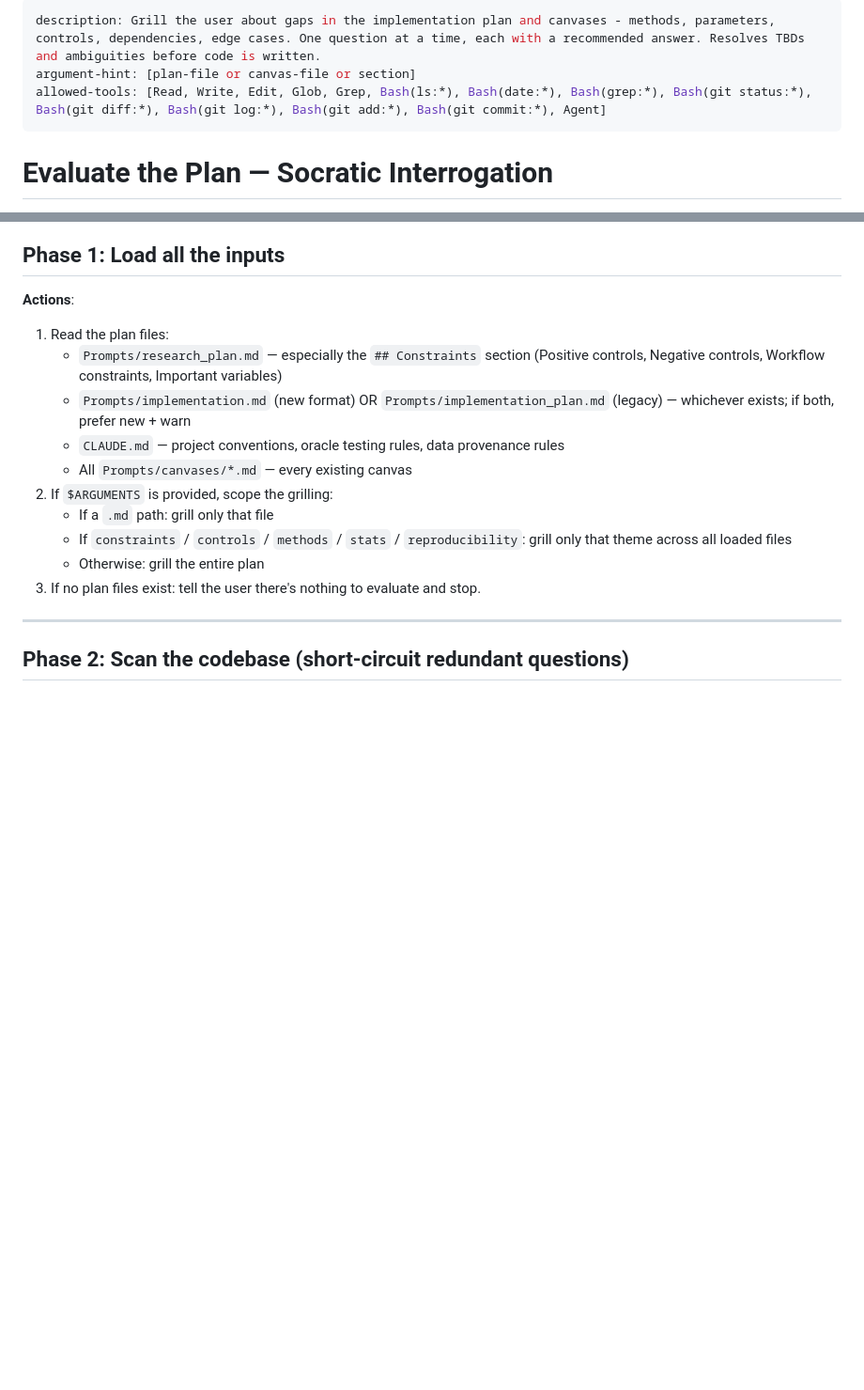
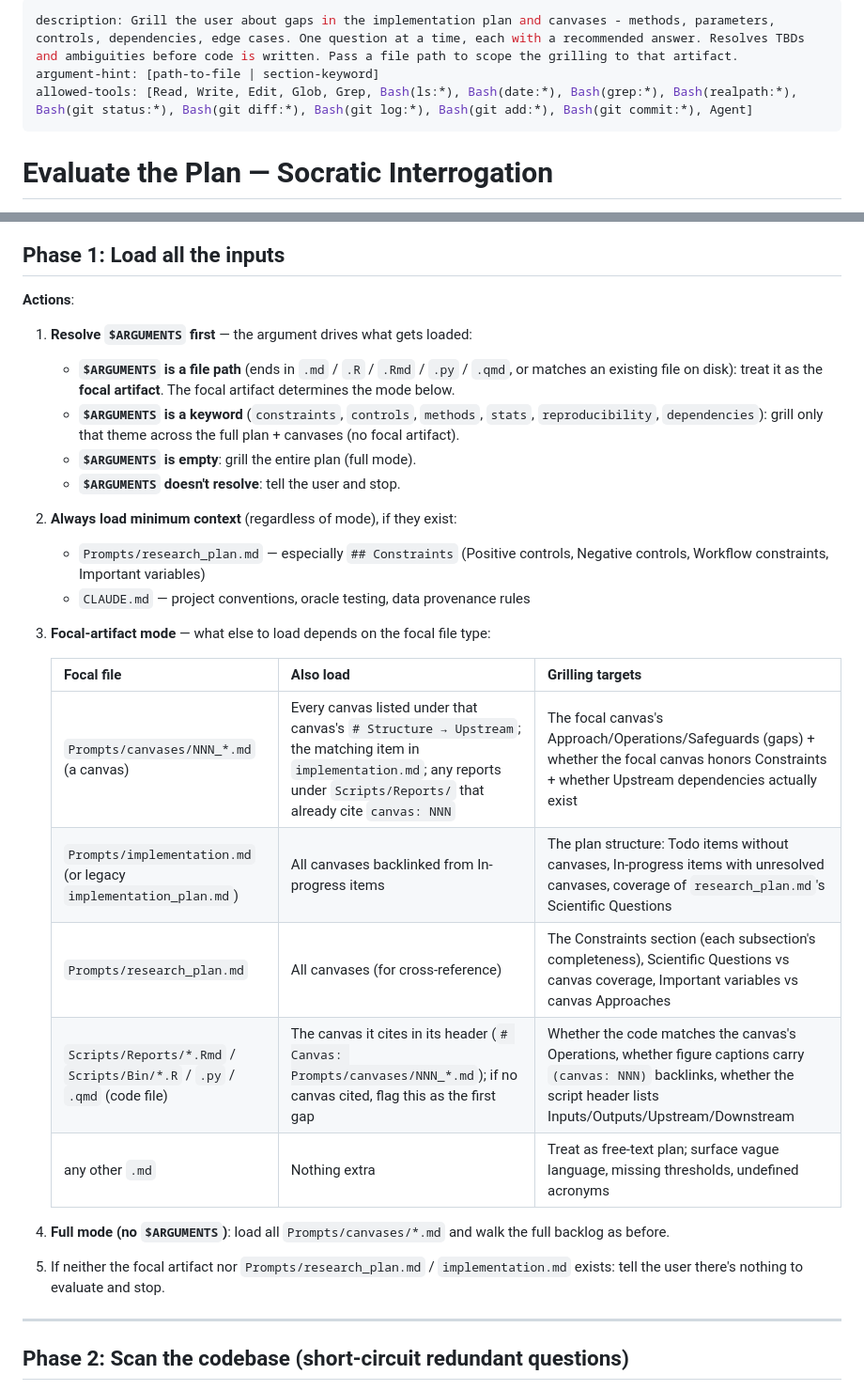
Before and after one commit to frenkiboy/.claude, a Markdown page: commands/evaluate-plan.md, 2 parts joined by grey strips. Shown at 94% size. Rendered like a GitHub page; blank space fills up the shorter version.

Commit message:
grill-me: file-as-argument is now first-class
Phase 1 reworked to handle four argument modes:
- file path (canvas / implementation / research_plan / code / .md):
  treated as focal artifact; co-loaded context depends on file type
- section keyword: scope to a theme across all files
- empty: full plan grilling
- unresolved: error and stop

Each focal-file type now has explicit "also load" and "grilling
targets" so the interrogation stays scoped instead of re-scanning
everything.

Co-Authored-By: Claude Opus 4.7 (1M context) <noreply@anthropic.com>

```diff
--- a/commands/evaluate-plan.md
+++ b/commands/evaluate-plan.md
@@ -1,7 +1,7 @@
 ---
-description: Grill the user about gaps in the implementation plan and canvases - methods, parameters, controls, dependencies, edge cases. One question at a time, each with a recommended answer. Resolves TBDs and ambiguities before code is written.
-argument-hint: [plan-file or canvas-file or section]
-allowed-tools: [Read, Write, Edit, Glob, Grep, Bash(ls:*), Bash(date:*), Bash(grep:*), Bash(git status:*), Bash(git diff:*), Bash(git log:*), Bash(git add:*), Bash(git commit:*), Agent]
+description: Grill the user about gaps in the implementation plan and canvases - methods, parameters, controls, dependencies, edge cases. One question at a time, each with a recommended answer. Resolves TBDs and ambiguities before code is written. Pass a file path to scope the grilling to that artifact.
+argument-hint: [path-to-file | section-keyword]
+allowed-tools: [Read, Write, Edit, Glob, Grep, Bash(ls:*), Bash(date:*), Bash(grep:*), Bash(realpath:*), Bash(git status:*), Bash(git diff:*), Bash(git log:*), Bash(git add:*), Bash(git commit:*), Agent]
 ---
 
 # Evaluate the Plan — Socratic Interrogation
@@ -23,16 +23,30 @@ is to run this command first.
 
 **Actions**:
 
-1. Read the plan files:
-   - `Prompts/research_plan.md` — especially the `## Constraints` section (Positive controls, Negative controls, Workflow constraints, Important variables)
-   - `Prompts/implementation.md` (new format) OR `Prompts/implementation_plan.md` (legacy) — whichever exists; if both, prefer new + warn
-   - `CLAUDE.md` — project conventions, oracle testing rules, data provenance rules
-   - All `Prompts/canvases/*.md` — every existing canvas
-2. If `$ARGUMENTS` is provided, scope the grilling:
-   - If a `.md` path: grill only that file
-   - If `constraints` / `controls` / `methods` / `stats` / `reproducibility`: grill only that theme across all loaded files
-   - Otherwise: grill the entire plan
-3. If no plan files exist: tell the user there's nothing to evaluate and stop.
+1. **Resolve `$ARGUMENTS` first** — the argument drives what gets loaded:
+
+   - **`$ARGUMENTS` is a file path** (ends in `.md` / `.R` / `.Rmd` / `.py` / `.qmd`, or matches an existing file on disk): treat it as the **focal artifact**. The focal artifact determines the mode below.
+   - **`$ARGUMENTS` is a keyword** (`constraints`, `controls`, `methods`, `stats`, `reproducibility`, `dependencies`): grill only that theme across the full plan + canvases (no focal artifact).
+   - **`$ARGUMENTS` is empty**: grill the entire plan (full mode).
+   - **`$ARGUMENTS` doesn't resolve**: tell the user and stop.
+
+2. **Always load minimum context** (regardless of mode), if they exist:
+   - `Prompts/research_plan.md` — especially `## Constraints` (Positive controls, Negative controls, Workflow constraints, Important variables)
+   - `CLAUDE.md` — project conventions, oracle testing, data provenance rules
+
+3. **Focal-artifact mode** — what else to load depends on the focal file type:
+
+   | Focal file | Also load | Grilling targets |
+   |------------|-----------|------------------|
+   | `Prompts/canvases/NNN_*.md` (a canvas) | Every canvas listed under that canvas's `# Structure → Upstream`; the matching item in `implementation.md`; any reports under `Scripts/Reports/` that already cite `canvas: NNN` | The focal canvas's Approach/Operations/Safeguards (gaps) + whether the focal canvas honors Constraints + whether Upstream dependencies actually exist |
+   | `Prompts/implementation.md` (or legacy `implementation_plan.md`) | All canvases backlinked from In-progress items | The plan structure: Todo items without canvases, In-progress items with unresolved canvases, coverage of `research_plan.md`'s Scientific Questions |
+   | `Prompts/research_plan.md` | All canvases (for cross-reference) | The Constraints section (each subsection's completeness), Scientific Questions vs canvas coverage, Important variables vs canvas Approaches |
+   | `Scripts/Reports/*.Rmd` / `Scripts/Bin/*.R` / `.py` / `.qmd` (code file) | The canvas it cites in its header (`# Canvas: Prompts/canvases/NNN_*.md`); if no canvas cited, flag this as the first gap | Whether the code matches the canvas's Operations, whether figure captions carry `(canvas: NNN)` backlinks, whether the script header lists Inputs/Outputs/Upstream/Downstream |
+   | any other `.md` | Nothing extra | Treat as free-text plan; surface vague language, missing thresholds, undefined acronyms |
+
+4. **Full mode (no `$ARGUMENTS`)**: load all `Prompts/canvases/*.md` and walk the full backlog as before.
+
+5. If neither the focal artifact nor `Prompts/research_plan.md` / `implementation.md` exists: tell the user there's nothing to evaluate and stop.
 
 ---
 
```
